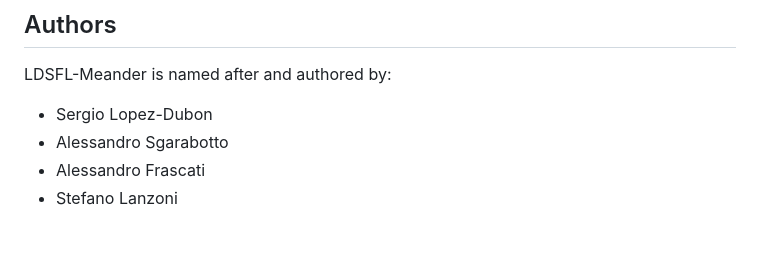
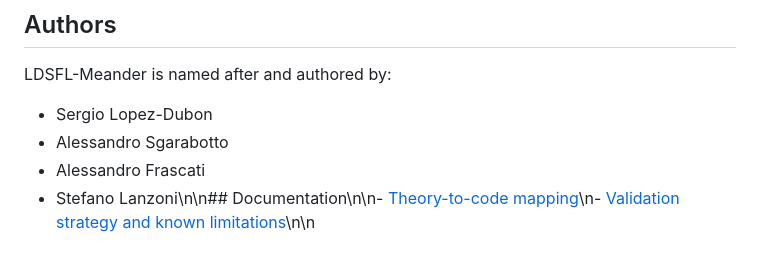
Before and after one commit to sergioald/LDSFL_Meander, a Markdown page: README.md, the part around the change. Rendered like a GitHub page.

Commit message:
Add theory-to-code validation documentation

```diff
--- a/README.md
+++ b/README.md
@@ -284,4 +284,4 @@ LDSFL-Meander is named after and authored by:
 - Sergio Lopez-Dubon
 - Alessandro Sgarabotto
 - Alessandro Frascati
-- Stefano Lanzoni
+- Stefano Lanzoni\n\n## Documentation\n\n- [Theory-to-code mapping](docs/theory_code_mapping.md)\n- [Validation strategy and known limitations](docs/validation_strategy.md)\n\n
```
Also changed, not shown: docs/theory_code_mapping.md (added, +162 -0 lines), docs/validation_strategy.md (added, +92 -0 lines).
